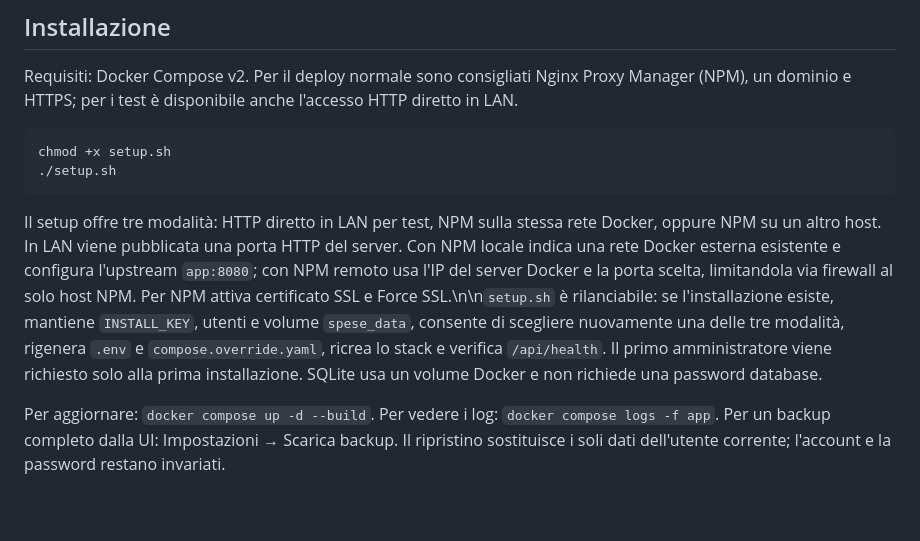
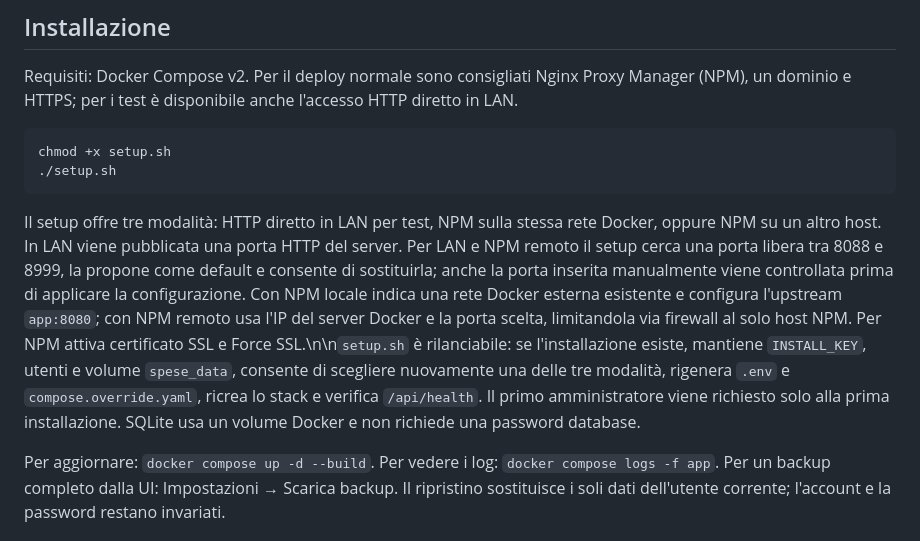
Before and after one commit to mydohome/soldi-vchatg, a Markdown page: README.md, the part around the change. Rendered like a GitHub page; blank space fills up the shorter version.

Commit message:
Document automatic free port selection

````diff
--- a/README.md
+++ b/README.md
@@ -11,7 +11,7 @@ chmod +x setup.sh
 ./setup.sh
 ```
 
-Il setup offre tre modalità: HTTP diretto in LAN per test, NPM sulla stessa rete Docker, oppure NPM su un altro host. In LAN viene pubblicata una porta HTTP del server. Con NPM locale indica una rete Docker esterna esistente e configura l'upstream `app:8080`; con NPM remoto usa l'IP del server Docker e la porta scelta, limitandola via firewall al solo host NPM. Per NPM attiva certificato SSL e Force SSL.\n\n`setup.sh` è rilanciabile: se l'installazione esiste, mantiene `INSTALL_KEY`, utenti e volume `spese_data`, consente di scegliere nuovamente una delle tre modalità, rigenera `.env` e `compose.override.yaml`, ricrea lo stack e verifica `/api/health`. Il primo amministratore viene richiesto solo alla prima installazione. SQLite usa un volume Docker e non richiede una password database.
+Il setup offre tre modalità: HTTP diretto in LAN per test, NPM sulla stessa rete Docker, oppure NPM su un altro host. In LAN viene pubblicata una porta HTTP del server. Per LAN e NPM remoto il setup cerca una porta libera tra 8088 e 8999, la propone come default e consente di sostituirla; anche la porta inserita manualmente viene controllata prima di applicare la configurazione. Con NPM locale indica una rete Docker esterna esistente e configura l'upstream `app:8080`; con NPM remoto usa l'IP del server Docker e la porta scelta, limitandola via firewall al solo host NPM. Per NPM attiva certificato SSL e Force SSL.\n\n`setup.sh` è rilanciabile: se l'installazione esiste, mantiene `INSTALL_KEY`, utenti e volume `spese_data`, consente di scegliere nuovamente una delle tre modalità, rigenera `.env` e `compose.override.yaml`, ricrea lo stack e verifica `/api/health`. Il primo amministratore viene richiesto solo alla prima installazione. SQLite usa un volume Docker e non richiede una password database.
 
 Per aggiornare: `docker compose up -d --build`. Per vedere i log: `docker compose logs -f app`. Per un backup completo dalla UI: Impostazioni → Scarica backup. Il ripristino sostituisce i soli dati dell'utente corrente; l'account e la password restano invariati.
 
````
